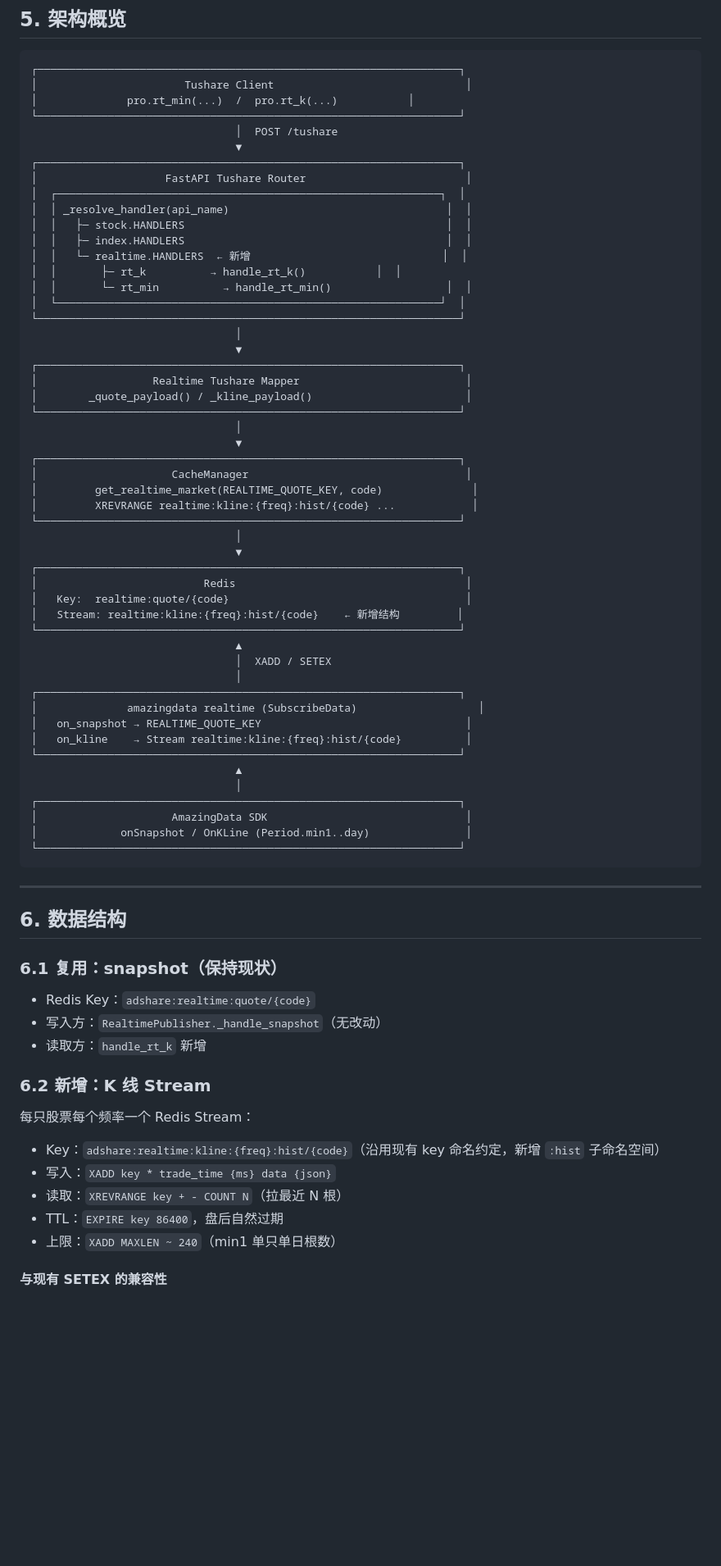
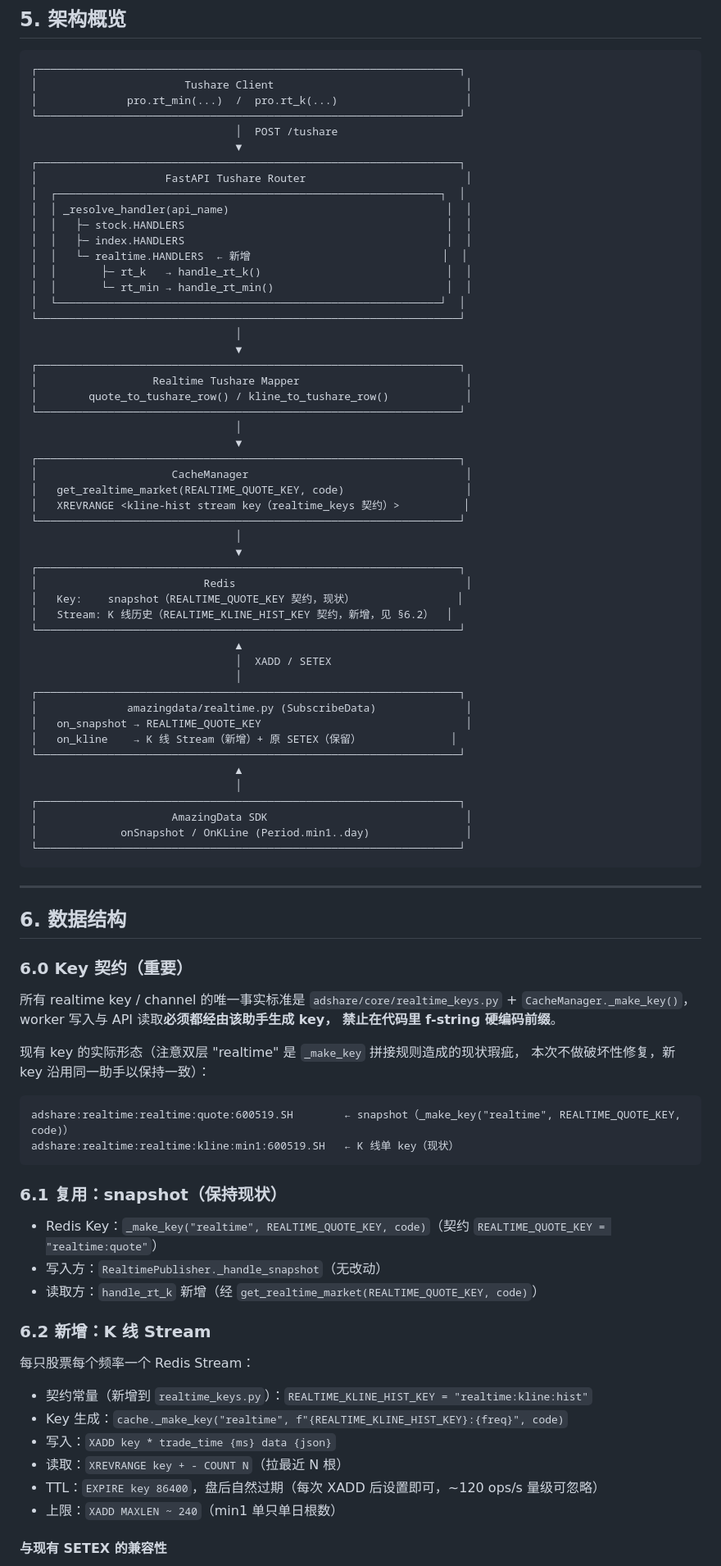
Before and after one commit to KowL/adshare, a Markdown page: docs/realtime-tushare-extension.md, the part around one of its changes. Shown at 82% size. Drawn GitHub-style; blank space fills up the shorter version.

````diff
--- a/docs/realtime-tushare-extension.md
+++ b/docs/realtime-tushare-extension.md
@@ -155,7 +164,7 @@ adshare 当前已具备实时行情链路：
 ```
 ┌──────────────────────────────────────────────────────────────────┐
 │                       Tushare Client                              │
-│              pro.rt_min(...)  /  pro.rt_k(...)           │
+│              pro.rt_min(...)  /  pro.rt_k(...)                    │
 └──────────────────────────────────────────────────────────────────┘
                                 │  POST /tushare
                                 ▼
@@ -166,37 +175,37 @@ adshare 当前已具备实时行情链路：
 │  │   ├─ stock.HANDLERS                                         │  │
 │  │   ├─ index.HANDLERS                                         │  │
 │  │   └─ realtime.HANDLERS  ← 新增                              │  │
-│  │       ├─ rt_k          → handle_rt_k()           │  │
-│  │       └─ rt_min          → handle_rt_min()                  │  │
+│  │       ├─ rt_k   → handle_rt_k()                             │  │
+│  │       └─ rt_min → handle_rt_min()                           │  │
 │  └────────────────────────────────────────────────────────────┘  │
 └──────────────────────────────────────────────────────────────────┘
                                 │
                                 ▼
 ┌──────────────────────────────────────────────────────────────────┐
 │                  Realtime Tushare Mapper                          │
-│        _quote_payload() / _kline_payload()                        │
+│        quote_to_tushare_row() / kline_to_tushare_row()            │
 └──────────────────────────────────────────────────────────────────┘
                                 │
                                 ▼
 ┌──────────────────────────────────────────────────────────────────┐
 │                     CacheManager                                  │
-│         get_realtime_market(REALTIME_QUOTE_KEY, code)              │
-│         XREVRANGE realtime:kline:{freq}:hist/{code} ...            │
+│   get_realtime_market(REALTIME_QUOTE_KEY, code)                   │
+│   XREVRANGE <kline-hist stream key（realtime_keys 契约）>          │
 └──────────────────────────────────────────────────────────────────┘
                                 │
                                 ▼
 ┌──────────────────────────────────────────────────────────────────┐
 │                          Redis                                    │
-│   Key:  realtime:quote/{code}                                     │
-│   Stream: realtime:kline:{freq}:hist/{code}    ← 新增结构         │
+│   Key:    snapshot（REALTIME_QUOTE_KEY 契约，现状）                │
+│   Stream: K 线历史（REALTIME_KLINE_HIST_KEY 契约，新增，见 §6.2）  │
 └──────────────────────────────────────────────────────────────────┘
                                 ▲
                                 │  XADD / SETEX
                                 │
 ┌──────────────────────────────────────────────────────────────────┐
-│              amazingdata realtime (SubscribeData)                   │
+│              amazingdata/realtime.py (SubscribeData)              │
 │   on_snapshot → REALTIME_QUOTE_KEY                                │
-│   on_kline    → Stream realtime:kline:{freq}:hist/{code}          │
+│   on_kline    → K 线 Stream（新增）+ 原 SETEX（保留）              │
 └──────────────────────────────────────────────────────────────────┘
                                 ▲
                                 │
@@ -210,20 +219,35 @@ adshare 当前已具备实时行情链路：
 
 ## 6. 数据结构
 
+### 6.0 Key 契约（重要）
+
+所有 realtime key / channel 的唯一事实标准是 `adshare/core/realtime_keys.py` +
+`CacheManager._make_key()`，worker 写入与 API 读取**必须都经由该助手生成 key，
+禁止在代码里 f-string 硬编码前缀**。
+
+现有 key 的实际形态（注意双层 "realtime" 是 `_make_key` 拼接规则造成的现状瑕疵，
+本次不做破坏性修复，新 key 沿用同一助手以保持一致）：
+
+```
+adshare:realtime:realtime:quote:600519.SH        ← snapshot（_make_key("realtime", REALTIME_QUOTE_KEY, code)）
+adshare:realtime:realtime:kline:min1:600519.SH   ← K 线单 key（现状）
+```
+
 ### 6.1 复用：snapshot（保持现状）
 
-- Redis Key：`adshare:realtime:quote/{code}`
+- Redis Key：`_make_key("realtime", REALTIME_QUOTE_KEY, code)`（契约 `REALTIME_QUOTE_KEY = "realtime:quote"`）
 - 写入方：`RealtimePublisher._handle_snapshot`（无改动）
-- 读取方：`handle_rt_k` 新增
+- 读取方：`handle_rt_k` 新增（经 `get_realtime_market(REALTIME_QUOTE_KEY, code)`）
 
 ### 6.2 新增：K 线 Stream
 
 每只股票每个频率一个 Redis Stream：
 
-- Key：`adshare:realtime:kline:{freq}:hist/{code}`（沿用现有 key 命名约定，新增 `:hist` 子命名空间）
+- 契约常量（新增到 `realtime_keys.py`）：`REALTIME_KLINE_HIST_KEY = "realtime:kline:hist"`
+- Key 生成：`cache._make_key("realtime", f"{REALTIME_KLINE_HIST_KEY}:{freq}", code)`
 - 写入：`XADD key * trade_time {ms} data {json}`
 - 读取：`XREVRANGE key + - COUNT N`（拉最近 N 根）
-- TTL：`EXPIRE key 86400`，盘后自然过期
+- TTL：`EXPIRE key 86400`，盘后自然过期（每次 XADD 后设置即可，~120 ops/s 量级可忽略）
 - 上限：`XADD MAXLEN ~ 240`（min1 单只单日根数）
 
 #### 与现有 SETEX 的兼容性
````
Also changed, not shown: other parts of docs/realtime-tushare-extension.md (+98 -58 lines).
